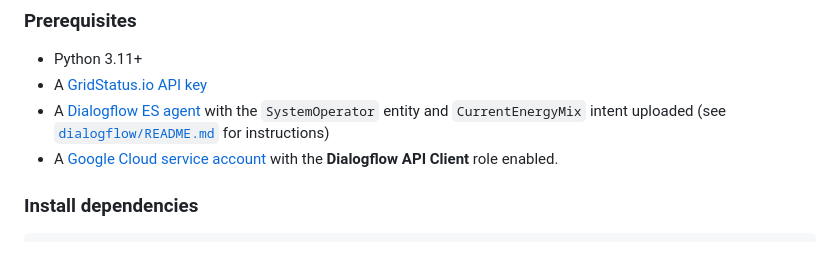
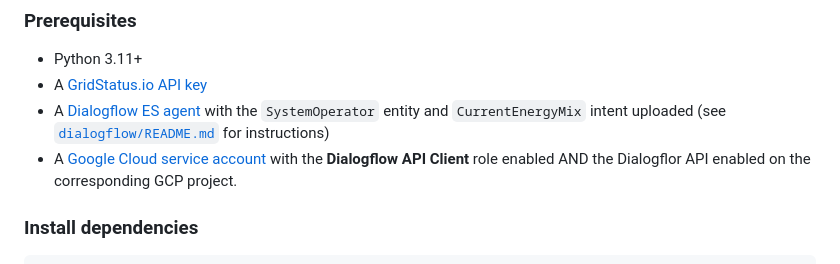
Before and after one commit to iansltx/gridstatus-alexa-skill, a Markdown page: README.md, the part around the change. GitHub-like rendering.

Commit message:
Slight readme tweak

```diff
--- a/README.md
+++ b/README.md
@@ -75,7 +75,7 @@ Click the **Test** tab in the developer console and set the skill stage to **Dev
 - Python 3.11+
 - A [GridStatus.io API key](https://www.gridstatus.io/)
 - A [Dialogflow ES agent](https://dialogflow.cloud.google.com/) with the `SystemOperator` entity and `CurrentEnergyMix` intent uploaded (see [`dialogflow/README.md`](dialogflow/README.md) for instructions)
-- A [Google Cloud service account](https://console.cloud.google.com/apis/credentials) with the **Dialogflow API Client** role enabled.
+- A [Google Cloud service account](https://console.cloud.google.com/apis/credentials) with the **Dialogflow API Client** role enabled AND the Dialogflor API enabled on the corresponding GCP project.
 
 ### Install dependencies
 
```
